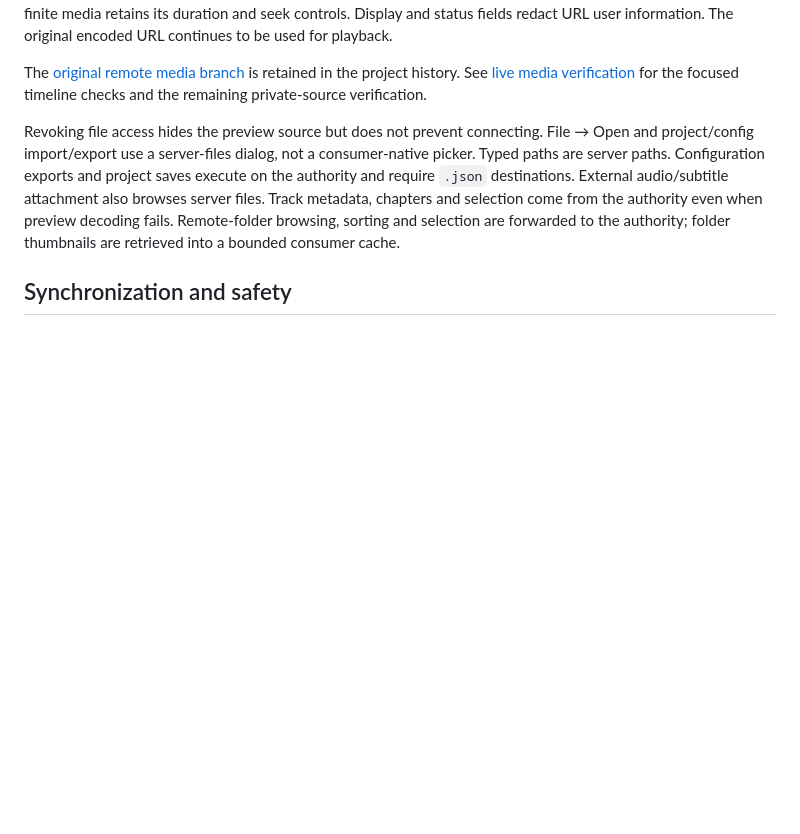
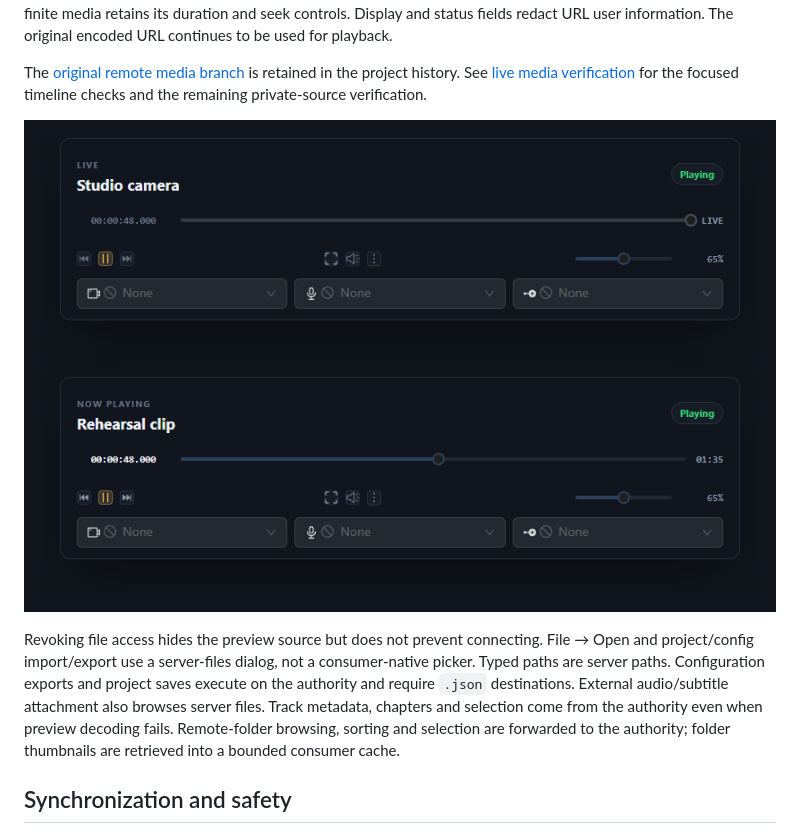
Before and after one commit to ToghrolTP/pealayer, a Markdown page: docs/REMOTE-PEALAYER.md, the part around the change. GitHub-like rendering; pictures changed too: docs/screenshots/remote-live-transport.png (added); blank space fills up the shorter version.

Commit message:
Show live and seekable remote transport states

```diff
--- a/docs/REMOTE-PEALAYER.md
+++ b/docs/REMOTE-PEALAYER.md
@@ -51,6 +51,8 @@ continues to be used for playback.
 The [original remote media branch](https://github.com/ToghrolTP/pealayer/tree/archive/remote-live-media)
 is retained in the project history. See [live media verification](verification/live-media-and-recording-retention.md)
 for the focused timeline checks and the remaining private-source verification.
+
+![Web remote controls with simulated live and seekable media states](screenshots/remote-live-transport.png)
 
 Revoking file access hides the preview source but does not prevent connecting.
 File → Open and project/config import/export use a server-files dialog, not a
```
